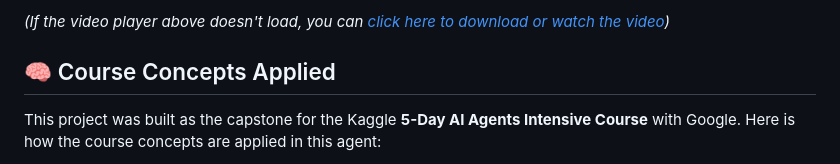
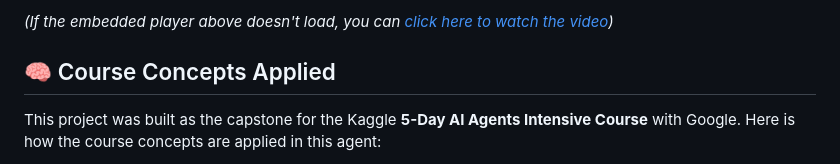
Before and after one commit to islembouaziz/5_day_ai_agent_kaggle, a Markdown page: README.md, the part around one of its changes. Rendered like a GitHub page.

Commit message:
Fix video embedding to play inline

```diff
--- a/README.md
+++ b/README.md
@@ -7,5 +7,5 @@ CV Job Matcher is an AI-powered agent that analyzes a candidate's CV and finds m
 
-*(If the video player above doesn't load, you can [click here to download or watch the video](https://github.com/islembouaziz/5_day_ai_agent_kaggle/raw/main/Video%20Project.mp4))*
+*(If the embedded player above doesn't load, you can [click here to watch the video](https://github.com/islembouaziz/5_day_ai_agent_kaggle/blob/main/Video%20Project.mp4))*
 
 ## 🧠 Course Concepts Applied
 This project was built as the capstone for the Kaggle **5-Day AI Agents Intensive Course** with Google. Here is how the course concepts are applied in this agent:
```
Also changed, not shown: other parts of README.md (+1 -1 lines).
